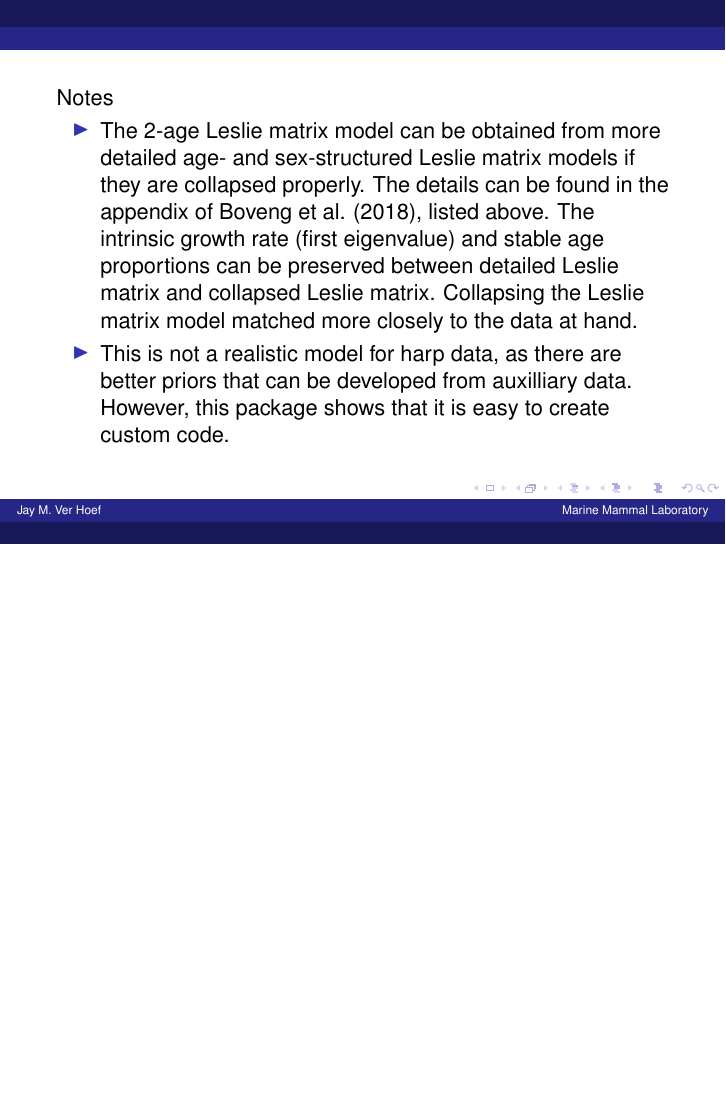
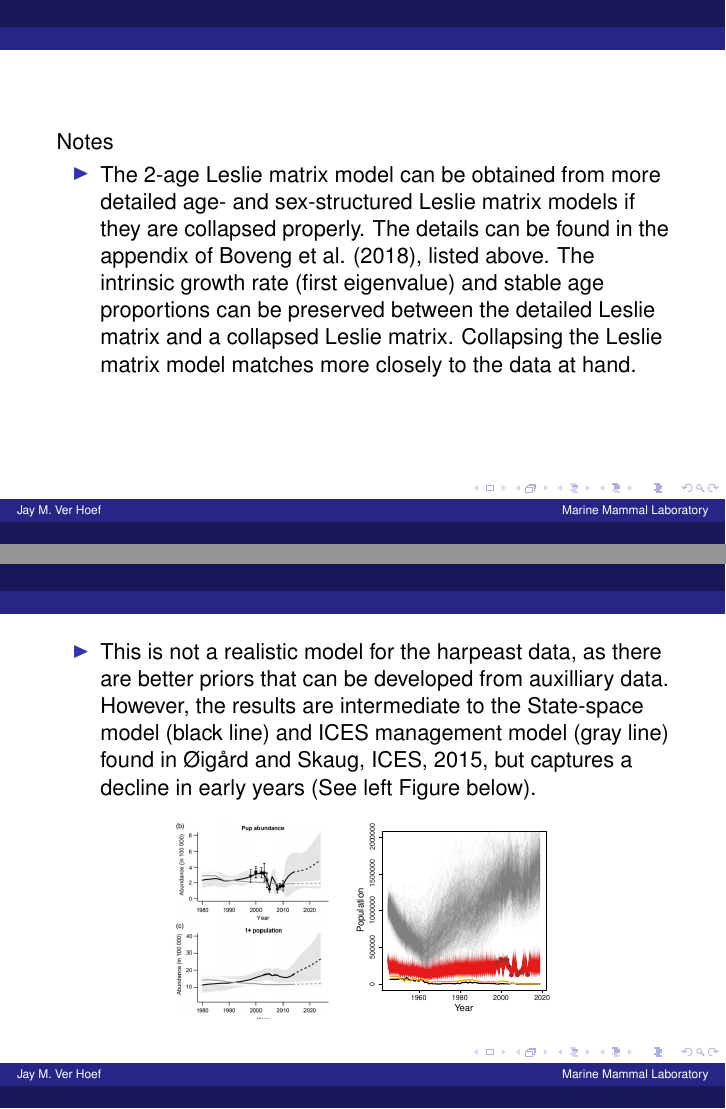
Before and after one commit to jayverhoef/MCMCharp, LaTeX slides (inst/doc/NAMMCO_Harpeast.tex): page 13 of 15 before the commit and pages 13 and 14 of 16 after it, the two joined at a grey line, the shorter picture padded with empty space. Compiled offline with pdfLaTeX.

Commit message:
first commit

```diff
--- a/inst/doc/NAMMCO_Harpeast.tex
+++ b/inst/doc/NAMMCO_Harpeast.tex
@@ -392,14 +392,30 @@ Notes
 
 \begin{itemize}
 
-  \item The 2-age Leslie matrix model can be obtained from more detailed age- and sex-structured Leslie matrix models if they are collapsed properly.  The details can be found in the appendix of Boveng et al. (2018), listed above.  The intrinsic growth rate (first eigenvalue) and stable age proportions can be preserved between detailed Leslie matrix and collapsed Leslie matrix.  Collapsing the Leslie matrix model matched more closely to the data at hand.
-
-  \item This is not a realistic model for harp data, as there are better priors that can be developed from auxilliary data.  However, this package shows that it is easy to create custom code.
+  \item The 2-age Leslie matrix model can be obtained from more detailed age- and sex-structured Leslie matrix models if they are collapsed properly.  The details can be found in the appendix of Boveng et al. (2018), listed above.  The intrinsic growth rate (first eigenvalue) and stable age proportions can be preserved between the detailed Leslie matrix and a collapsed Leslie matrix.  Collapsing the Leslie matrix model matches more closely to the data at hand.
 
 \end{itemize}
 
 \end{frame}
 
+%-----------------------------------------------------------------------
+%           Notes
+%-----------------------------------------------------------------------
+
+\begin{frame}
+
+\begin{itemize}
+
+  \item This is not a realistic model for the harpeast data, as there are better priors that can be developed from auxilliary data.  However, the results are intermediate to the State-space model (black line) and ICES management model (gray line) found in {{\O}ig{\aa}rd and Skaug}, ICES, 2015, but captures a decline in early years (See left Figure below).
+
+\end{itemize}
+
+\begin{center}
+	\includegraphics[height=3.5cm]{figure/Tor-Arne_ICES_2015_figure2.png}
+  \includegraphics[height=3.5cm]{figure/Pop_traj}
+\end{center}
+
+\end{frame}
 %-----------------------------------------------------------------------
 %           Notes
 %-----------------------------------------------------------------------
```
Also changed, not shown: inst/doc/NAMMCO_Harpeast.pdf, inst/doc/figure/Tor-Arne_ICES_2015_figure2.png (added), 3 other files.
